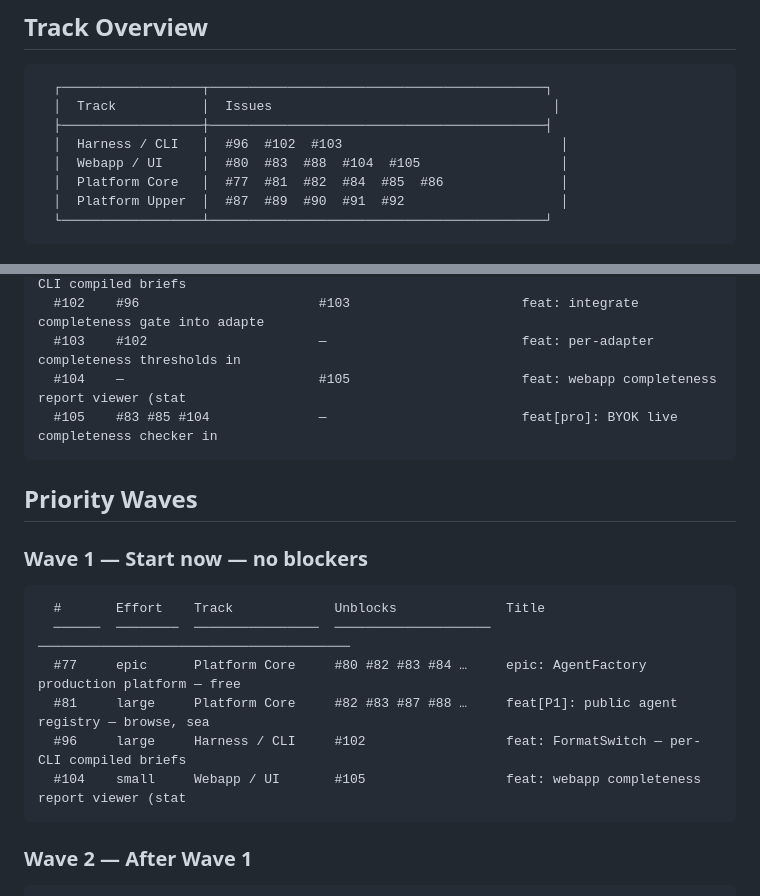
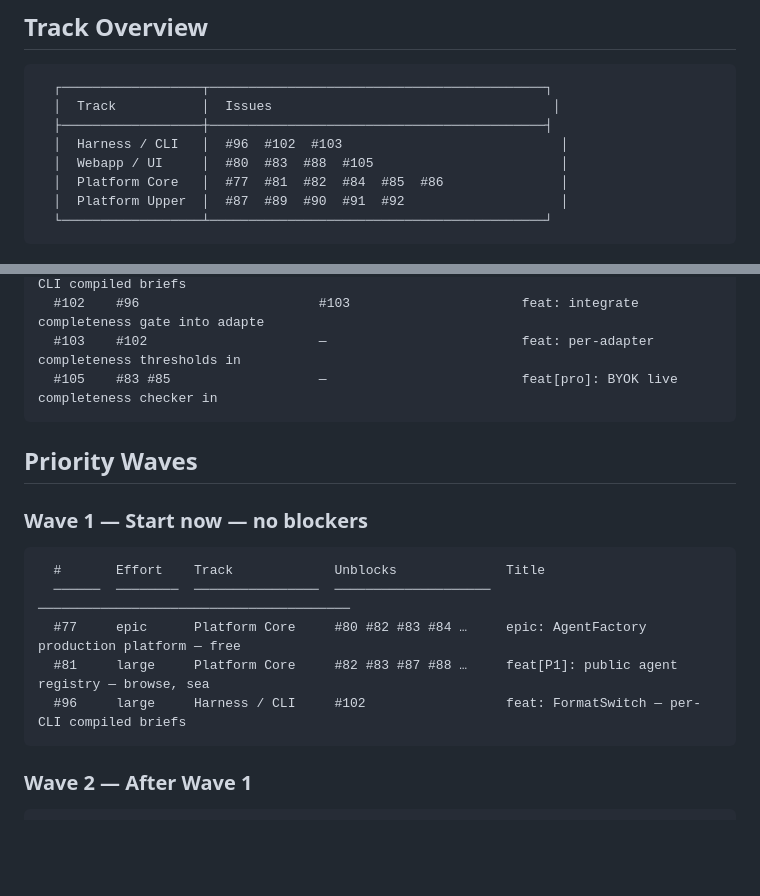
Before and after one commit to matheusmlopess/AgentFactory, a Markdown page: docs/ISSUE-PRIORITY.md, 2 parts joined by grey strips. GitHub-like rendering; blank space fills up the shorter version.

Commit message:
docs: update milestones for #104 + regenerate issue priority report [skip ci]
Co-Authored-By: Claude Sonnet 4.6 <noreply@anthropic.com>

````diff
--- a/docs/ISSUE-PRIORITY.md
+++ b/docs/ISSUE-PRIORITY.md
@@ -13,7 +13,7 @@ Source: `.ai/scripts/generate-priority-report.py`  |  Spec: `docs/ISSUE-PRIORITY
   │  Track           │  Issues                                    │
   ├──────────────────┼───────────────────────────────────────────┤
   │  Harness / CLI   │  #96  #102  #103                            │
-  │  Webapp / UI     │  #80  #83  #88  #104  #105                  │
+  │  Webapp / UI     │  #80  #83  #88  #105                        │
   │  Platform Core   │  #77  #81  #82  #84  #85  #86               │
   │  Platform Upper  │  #87  #89  #90  #91  #92                    │
   └──────────────────┴───────────────────────────────────────────┘
@@ -41,8 +41,7 @@ Source: `.ai/scripts/generate-priority-report.py`  |  Spec: `docs/ISSUE-PRIORITY
   #96     —                         #102                      feat: FormatSwitch — per-CLI compiled briefs
   #102    #96                       #103                      feat: integrate completeness gate into adapte
   #103    #102                      —                         feat: per-adapter completeness thresholds in
-  #104    —                         #105                      feat: webapp completeness report viewer (stat
-  #105    #83 #85 #104              —                         feat[pro]: BYOK live completeness checker in
+  #105    #83 #85                   —                         feat[pro]: BYOK live completeness checker in
 ```
 
 ## Priority Waves
@@ -55,7 +54,6 @@ Source: `.ai/scripts/generate-priority-report.py`  |  Spec: `docs/ISSUE-PRIORITY
   #77     epic      Platform Core     #80 #82 #83 #84 …     epic: AgentFactory production platform — free
   #81     large     Platform Core     #82 #83 #87 #88 …     feat[P1]: public agent registry — browse, sea
   #96     large     Harness / CLI     #102                  feat: FormatSwitch — per-CLI compiled briefs
-  #104    small     Webapp / UI       #105                  feat: webapp completeness report viewer (stat
 ```
 
 ### Wave 2 — After Wave 1
````
Also changed, not shown: other parts of docs/ISSUE-PRIORITY.md (+3 -3 lines), .ai/memory/milestones.md (+2 -2 lines).
